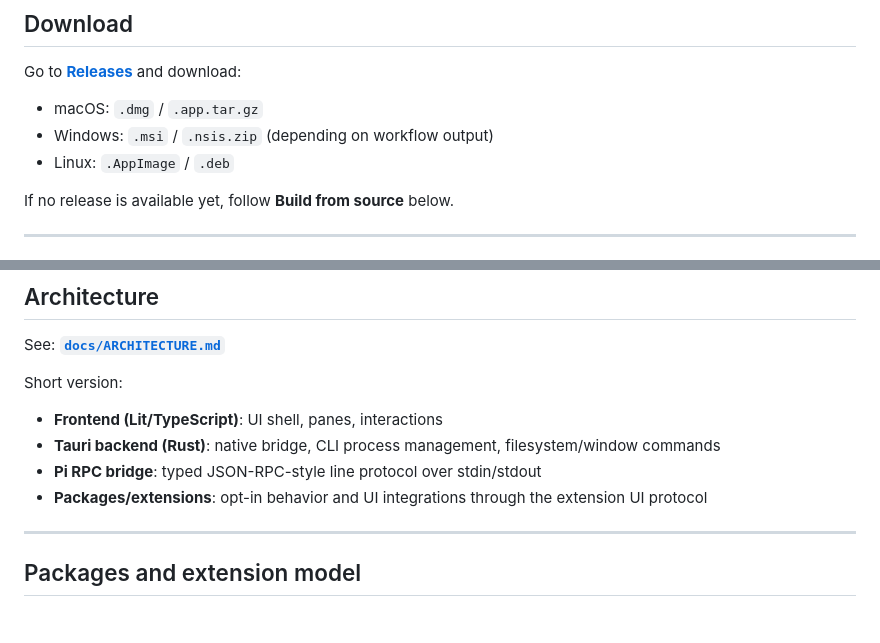
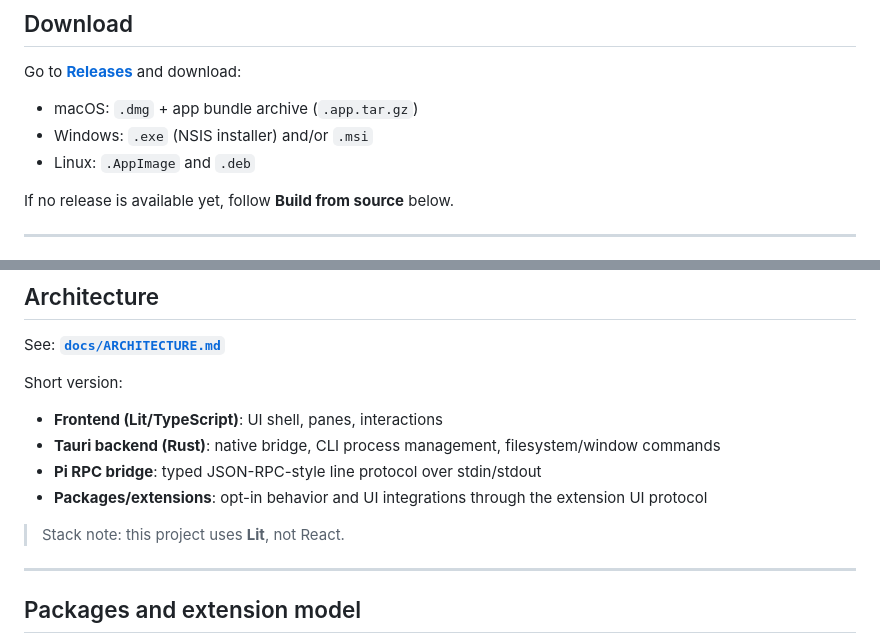
Before and after one commit to DrOlu/reactor-desktop, a Markdown page: README.md, 2 parts joined by grey strips. Drawn GitHub-style; blank space fills up the shorter version.

Commit message:
docs: clarify stack and release artifact types

```diff
--- a/README.md
+++ b/README.md
@@ -54,9 +54,9 @@ Detailed capability map: [`FEATURE_MAPPING.md`](./FEATURE_MAPPING.md)
 ## Download
 
 Go to **[Releases](https://github.com/gustavonline/pi-desktop/releases)** and download:
-- macOS: `.dmg` / `.app.tar.gz`
-- Windows: `.msi` / `.nsis.zip` (depending on workflow output)
-- Linux: `.AppImage` / `.deb`
+- macOS: `.dmg` + app bundle archive (`.app.tar.gz`)
+- Windows: `.exe` (NSIS installer) and/or `.msi`
+- Linux: `.AppImage` and `.deb`
 
 If no release is available yet, follow **Build from source** below.
 
@@ -115,6 +115,8 @@ Short version:
 - **Pi RPC bridge**: typed JSON-RPC-style line protocol over stdin/stdout
 - **Packages/extensions**: opt-in behavior and UI integrations through the extension UI protocol
 
+> Stack note: this project uses **Lit**, not React.
+
 ---
 
 ## Packages and extension model
```
